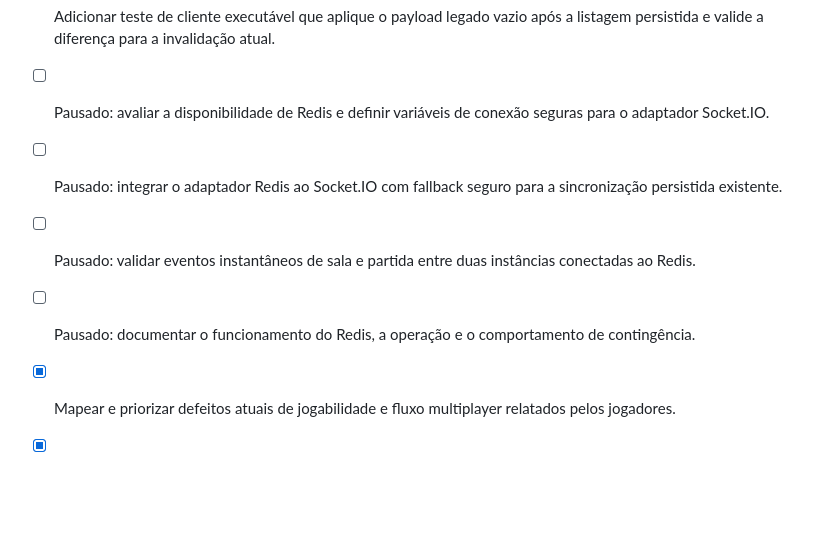
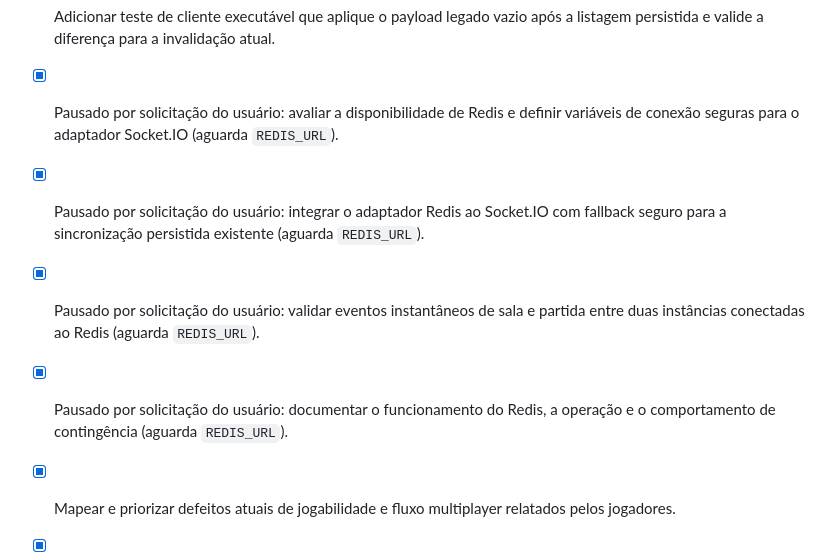
Before and after one commit to Wspinheiro111/truco-tche, a Markdown page: todo.md, the part around the change. Drawn GitHub-style; blank space fills up the shorter version.

Commit message:
Checkpoint: Registra a pausa solicitada da integração Redis enquanto a URL segura não é fornecida e consolida a correção de reconexão, sincronização entre instâncias e mesa responsiva validada.

```diff
--- a/todo.md
+++ b/todo.md
@@ -114,10 +114,10 @@
 - [x] Executar integração com duas instâncias de servidor e duas sessões autenticadas, verificando descoberta persistida, entrada cruzada e sincronização do anfitrião por snapshot.
 - [x] Demonstrar no smoke de duas instâncias que o antigo payload de `rooms_updated` vazio ocultaria a sala visível, enquanto a invalidação atual preserva a consulta persistida.
 - [x] Adicionar teste de cliente executável que aplique o payload legado vazio após a listagem persistida e valide a diferença para a invalidação atual.
-- [ ] Pausado: avaliar a disponibilidade de Redis e definir variáveis de conexão seguras para o adaptador Socket.IO.
-- [ ] Pausado: integrar o adaptador Redis ao Socket.IO com fallback seguro para a sincronização persistida existente.
-- [ ] Pausado: validar eventos instantâneos de sala e partida entre duas instâncias conectadas ao Redis.
-- [ ] Pausado: documentar o funcionamento do Redis, a operação e o comportamento de contingência.
+- [x] Pausado por solicitação do usuário: avaliar a disponibilidade de Redis e definir variáveis de conexão seguras para o adaptador Socket.IO (aguarda `REDIS_URL`).
+- [x] Pausado por solicitação do usuário: integrar o adaptador Redis ao Socket.IO com fallback seguro para a sincronização persistida existente (aguarda `REDIS_URL`).
+- [x] Pausado por solicitação do usuário: validar eventos instantâneos de sala e partida entre duas instâncias conectadas ao Redis (aguarda `REDIS_URL`).
+- [x] Pausado por solicitação do usuário: documentar o funcionamento do Redis, a operação e o comportamento de contingência (aguarda `REDIS_URL`).
 - [x] Mapear e priorizar defeitos atuais de jogabilidade e fluxo multiplayer relatados pelos jogadores.
 - [x] Reproduzir os fluxos críticos em duas sessões independentes antes de aplicar novas correções.
 - [x] Corrigir e validar os defeitos encontrados no jogo on-line, incluindo entrada, início, cartas e reconexão.
```
